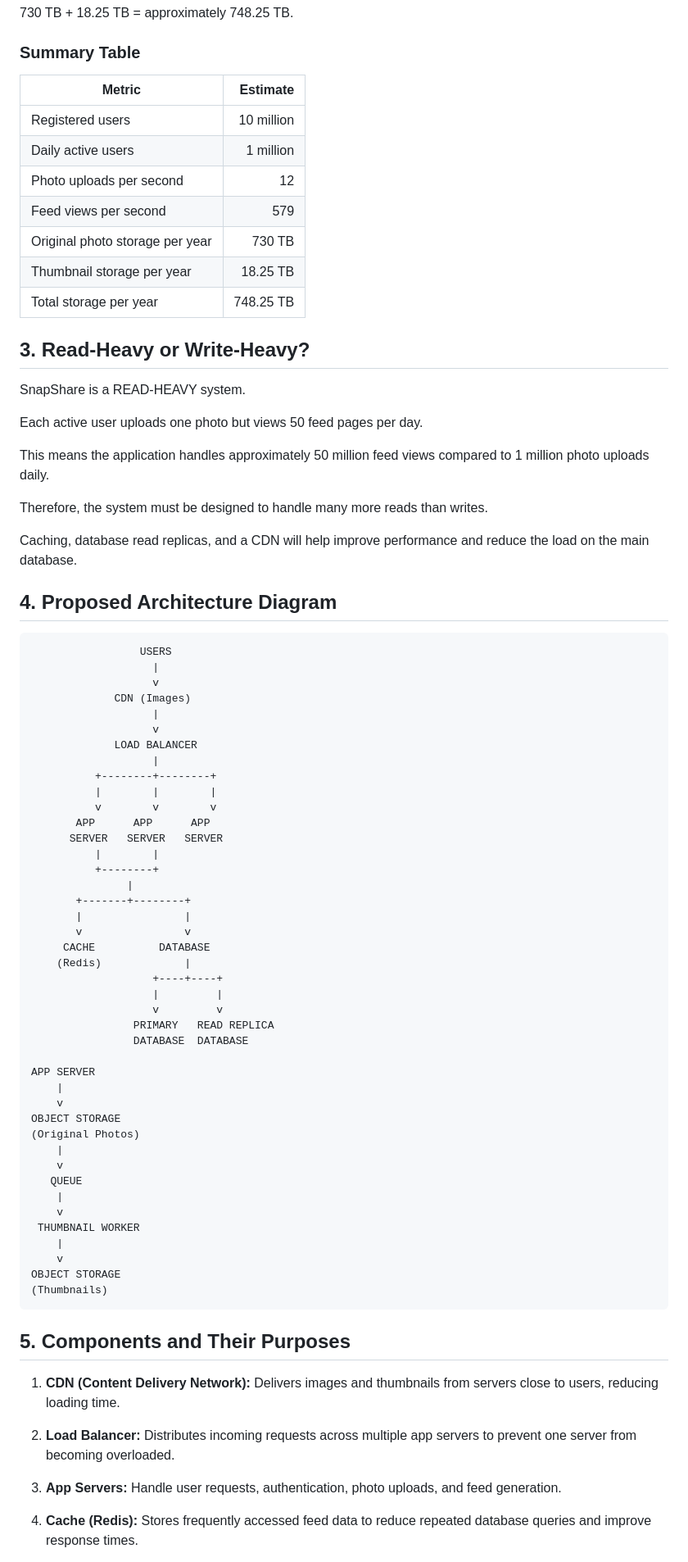
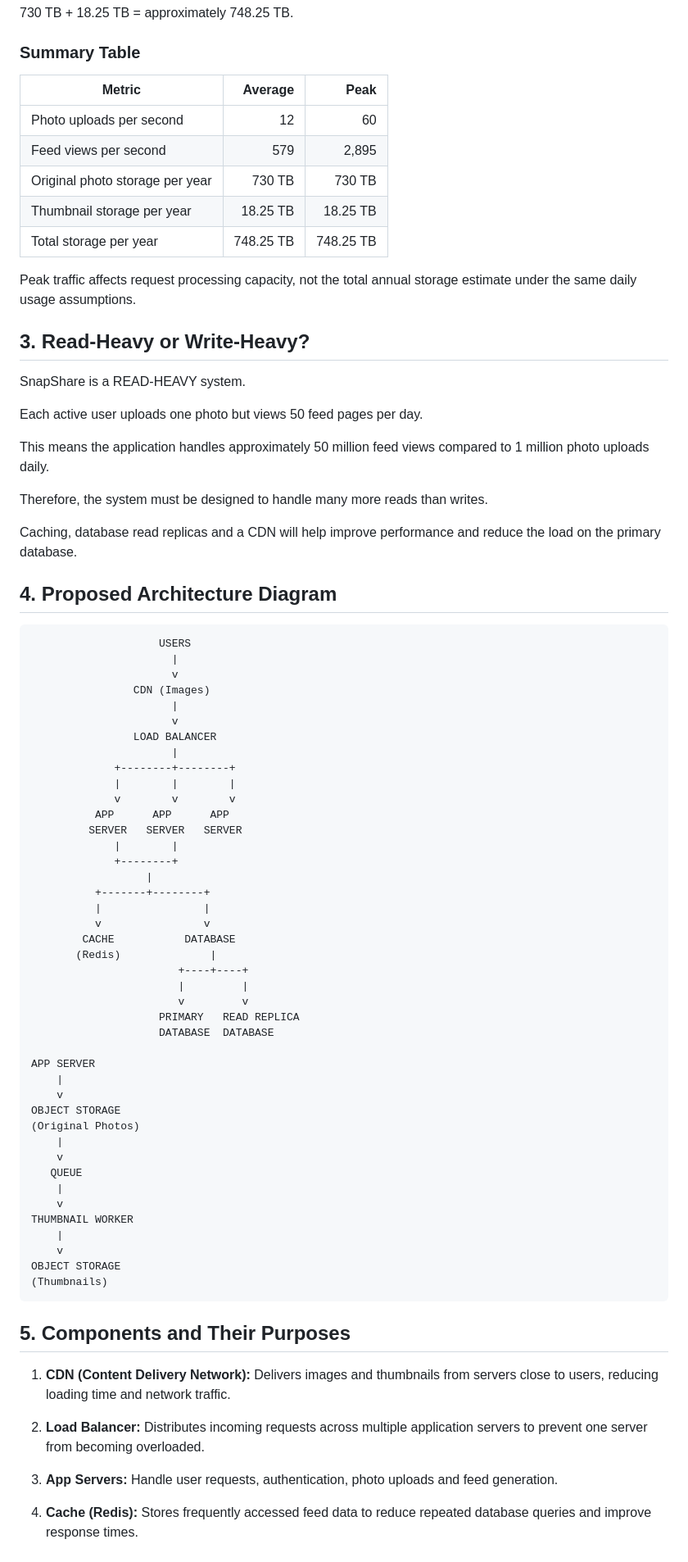
Before and after one commit to mahli886/web-foundations-days, a Markdown page: day7/photo-app-scaling.md, the part around one of its changes. Shown at 82% size. Rendered like a GitHub page.

````diff
--- a/day7/photo-app-scaling.md
+++ b/day7/photo-app-scaling.md
@@ -63,15 +78,15 @@ This equals approximately 18.25 TB of thumbnails per year.
 
 ### Summary Table
 
-| Metric                          |   Estimate |
-| ------------------------------- | ---------: |
-| Registered users                | 10 million |
-| Daily active users              |  1 million |
-| Photo uploads per second        |         12 |
-| Feed views per second           |        579 |
-| Original photo storage per year |     730 TB |
-| Thumbnail storage per year      |   18.25 TB |
-| Total storage per year          |  748.25 TB |
+| Metric                          |   Average |      Peak |
+| ------------------------------- | --------: | --------: |
+| Photo uploads per second        |        12 |        60 |
+| Feed views per second           |       579 |     2,895 |
+| Original photo storage per year |    730 TB |    730 TB |
+| Thumbnail storage per year      |  18.25 TB |  18.25 TB |
+| Total storage per year          | 748.25 TB | 748.25 TB |
+
+Peak traffic affects request processing capacity, not the total annual storage estimate under the same daily usage assumptions.
 
 ## 3. Read-Heavy or Write-Heavy?
 
@@ -83,37 +98,37 @@ This means the application handles approximately 50 million feed views compared
 
 Therefore, the system must be designed to handle many more reads than writes.
 
-Caching, database read replicas, and a CDN will help improve performance and reduce the load on the main database.
+Caching, database read replicas and a CDN will help improve performance and reduce the load on the primary database.
 
 ## 4. Proposed Architecture Diagram
 
 ```text
-                 USERS
-                   |
-                   v
-             CDN (Images)
-                   |
-                   v
-             LOAD BALANCER
-                   |
-          +--------+--------+
-          |        |        |
-          v        v        v
-       APP      APP      APP
-      SERVER   SERVER   SERVER
-          |        |
-          +--------+
-               |
-       +-------+--------+
-       |                |
-       v                v
-     CACHE          DATABASE
-    (Redis)             |
-                   +----+----+
-                   |         |
-                   v         v
-                PRIMARY   READ REPLICA
-                DATABASE  DATABASE
+                    USERS
+                      |
+                      v
+                CDN (Images)
+                      |
+                      v
+                LOAD BALANCER
+                      |
+             +--------+--------+
+             |        |        |
+             v        v        v
+          APP      APP      APP
+         SERVER   SERVER   SERVER
+             |        |
+             +--------+
+                  |
+          +-------+--------+
+          |                |
+          v                v
+        CACHE           DATABASE
+       (Redis)              |
+                       +----+----+
+                       |         |
+                       v         v
+                    PRIMARY   READ REPLICA
+                    DATABASE  DATABASE
 
 APP SERVER
     |
@@ -125,7 +140,7 @@ OBJECT STORAGE
    QUEUE
     |
     v
- THUMBNAIL WORKER
+THUMBNAIL WORKER
     |
     v
 OBJECT STORAGE
@@ -134,11 +149,11 @@ OBJECT STORAGE
 
 ## 5. Components and Their Purposes
 
-1. **CDN (Content Delivery Network):** Delivers images and thumbnails from servers close to users, reducing loading time.
+1. **CDN (Content Delivery Network):** Delivers images and thumbnails from servers close to users, reducing loading time and network traffic.
 
-2. **Load Balancer:** Distributes incoming requests across multiple app servers to prevent one server from becoming overloaded.
+2. **Load Balancer:** Distributes incoming requests across multiple application servers to prevent one server from becoming overloaded.
 
-3. **App Servers:** Handle user requests, authentication, photo uploads, and feed generation.
+3. **App Servers:** Handle user requests, authentication, photo uploads and feed generation.
 
 4. **Cache (Redis):** Stores frequently accessed feed data to reduce repeated database queries and improve response times.
 
````
Also changed, not shown: other parts of day7/photo-app-scaling.md (+63 -19 lines).
